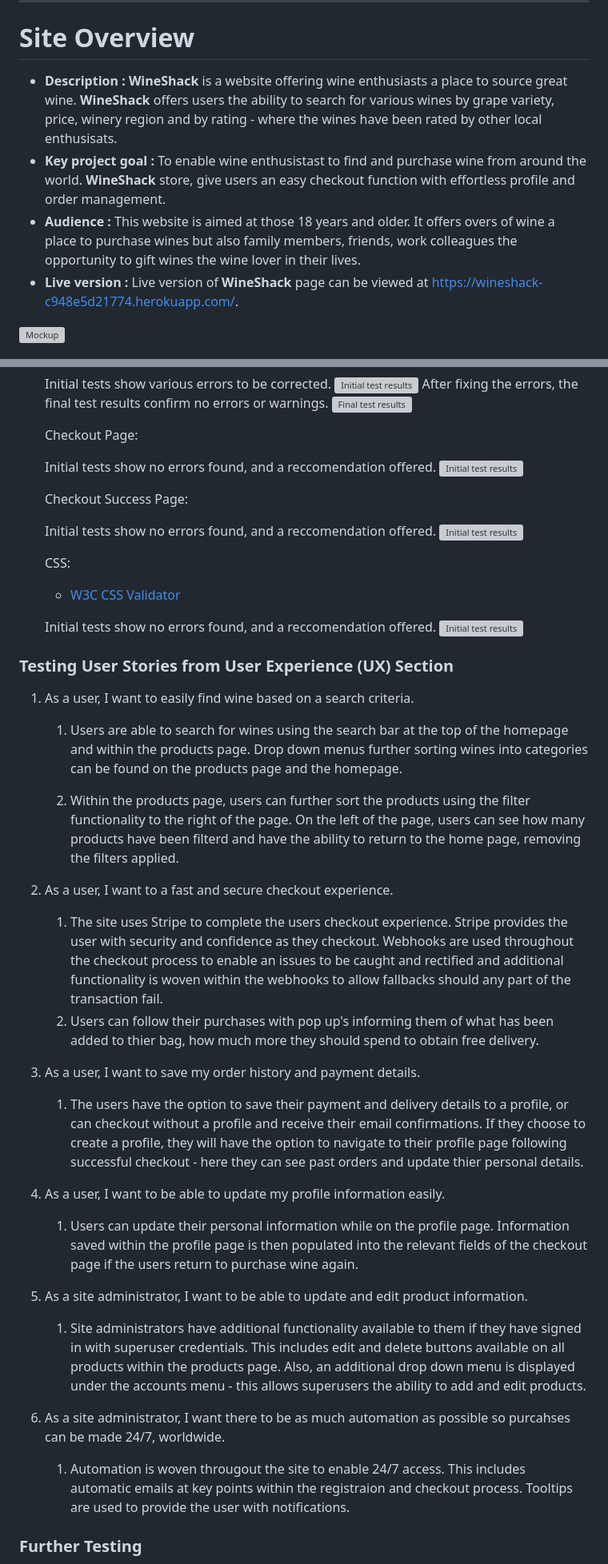
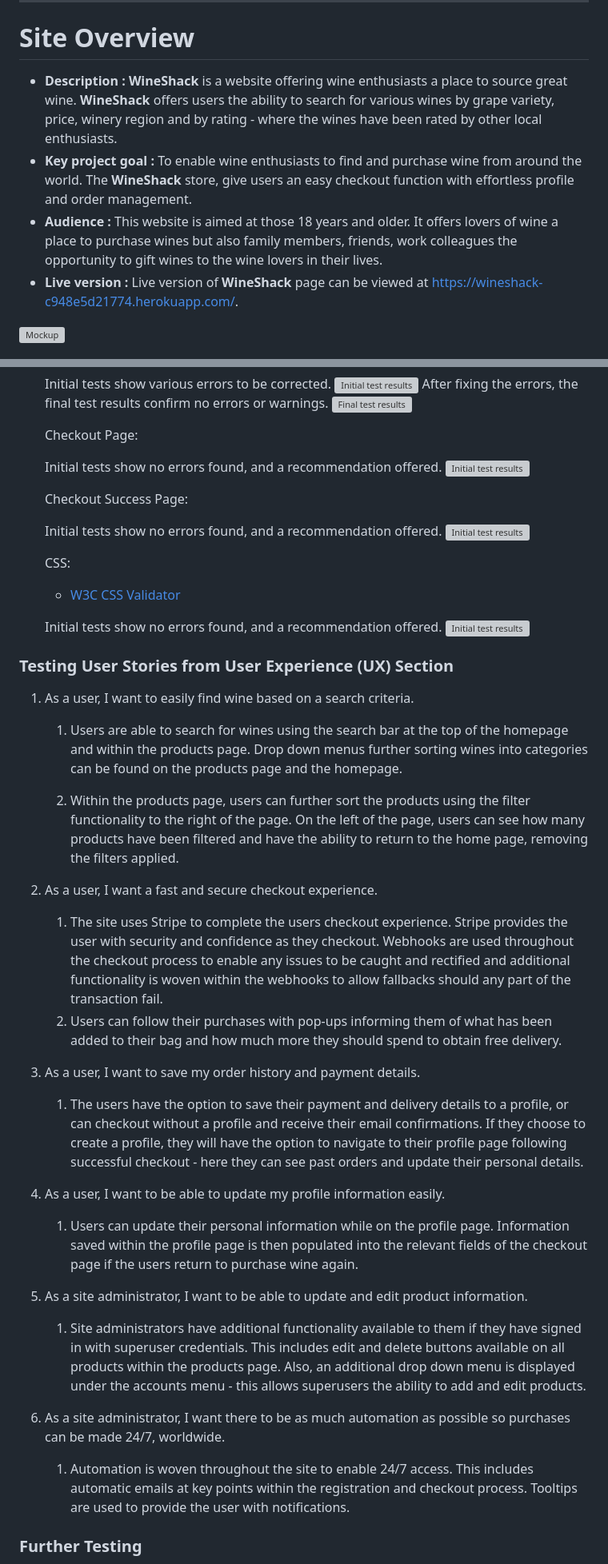
Before and after one commit to AdelleKing/WineShack, a Markdown page: README.md, 2 parts joined by grey strips. Shown at 80% size. Rendered like a GitHub page; grey boxes are pictures that could not be loaded.

```diff
--- a/README.md
+++ b/README.md
@@ -2,9 +2,9 @@
 ---
 # **Site Overview**
 
-- **Description :** **WineShack** is a website offering wine enthusiasts a place to source great wine.  **WineShack** offers users the ability to search for various wines by grape variety, price, winery region and by rating - where the wines have been rated by other local enthusisats.
-- **Key project goal :** To enable wine enthusistast to find and purchase wine from around the world. **WineShack** store, give users an easy checkout function with effortless profile and order management.
-- **Audience :** This website is aimed at those 18 years and older. It offers overs of wine a place to purchase wines but also family members, friends, work colleagues the opportunity to gift wines the wine lover in their lives.
+- **Description :** **WineShack** is a website offering wine enthusiasts a place to source great wine.  **WineShack** offers users the ability to search for various wines by grape variety, price, winery region and by rating - where the wines have been rated by other local enthusiasts.
+- **Key project goal :** To enable wine enthusiasts to find and purchase wine from around the world. The **WineShack** store, give users an easy checkout function with effortless profile and order management.
+- **Audience :** This website is aimed at those 18 years and older. It offers lovers of wine a place to purchase wines but also family members, friends, work colleagues the opportunity to gift wines to the wine lovers in their lives.
 - **Live version :** Live version of **WineShack** page can be viewed at [https://wineshack-c948e5d21774.herokuapp.com/](https://wineshack-c948e5d21774.herokuapp.com//).
 
 ![Mockup](/testing/images/Amiresponsive.png)
@@ -211,12 +211,12 @@ The W3C Markup Validator and W3C CSS Validator Services were used to validate ev
 
     Checkout Page:
 
-    Initial tests show no errors found, and a reccomendation offered.
+    Initial tests show no errors found, and a recommendation offered.
     ![Initial test results](testing/images/HTML_Validator_checkoutpage.png)
 
     Checkout Success Page:
 
-    Initial tests show no errors found, and a reccomendation offered.
+    Initial tests show no errors found, and a recommendation offered.
     ![Initial test results](testing/images/HTML_Validator_CheckoutSuccess.png)
 
 
@@ -225,7 +225,7 @@ The W3C Markup Validator and W3C CSS Validator Services were used to validate ev
     -   [W3C CSS Validator](https://jigsaw.w3.org/css-validator)
 
 
-    Initial tests show no errors found, and a reccomendation offered.
+    Initial tests show no errors found, and a recommendation offered.
     ![Initial test results](testing/images/CSS_Validator.png)
 
 
@@ -238,14 +238,14 @@ The W3C Markup Validator and W3C CSS Validator Services were used to validate ev
 
     1. Users are able to search for wines using the search bar at the top of the homepage and within the products page. Drop down menus further sorting wines into categories can be found on the products page and the homepage.
 
-    2. Within the products page, users can further sort the products using the filter functionality to the right of the page. On the left of the page, users can see how many products have been filterd and have the ability to return to the home page, removing the filters applied.
+    2. Within the products page, users can further sort the products using the filter functionality to the right of the page. On the left of the page, users can see how many products have been filtered and have the ability to return to the home page, removing the filters applied.
 
-2. As a user, I want to a fast and secure checkout experience.
-    1. The site uses Stripe to complete the users checkout experience. Stripe provides the user with security and confidence as they checkout. Webhooks are used throughout the checkout process to enable an issues to be caught and rectified and additional functionality is woven within the webhooks to allow fallbacks should any part of the transaction fail.
-    2. Users can follow their purchases with pop up's informing them of what has been added to thier bag, how much more they should spend to obtain free delivery.
+2. As a user, I want a fast and secure checkout experience.
+    1. The site uses Stripe to complete the users checkout experience. Stripe provides the user with security and confidence as they checkout. Webhooks are used throughout the checkout process to enable any issues to be caught and rectified and additional functionality is woven within the webhooks to allow fallbacks should any part of the transaction fail.
+    2. Users can follow their purchases with pop-ups informing them of what has been added to their bag and how much more they should spend to obtain free delivery.
 
 3. As a user, I want to save my order history and payment details.
-    1. The users have the option to save their payment and delivery details to a profile, or can checkout without a profile and receive their email confirmations. If they choose to create a profile, they will have the option to navigate to their profile page following successful checkout - here they can see past orders and update thier personal details.
+    1. The users have the option to save their payment and delivery details to a profile, or can checkout without a profile and receive their email confirmations. If they choose to create a profile, they will have the option to navigate to their profile page following successful checkout - here they can see past orders and update their personal details.
 
 
 4. As a user, I want to be able to update my profile information easily.
@@ -256,8 +256,8 @@ The W3C Markup Validator and W3C CSS Validator Services were used to validate ev
     1. Site administrators have additional functionality available to them if they have signed in with superuser credentials. This includes edit and delete buttons available on all products within the products page. Also, an additional drop down menu is displayed under the accounts menu - this allows superusers the ability to add and edit products.
 
 
-6. As a site administrator,  I want there to be as much automation as possible so purcahses can be made 24/7, worldwide.
-    1. Automation is woven througout the site to enable 24/7 access. This includes automatic emails at key points within the registraion and checkout process. Tooltips are used to provide the user with notifications.
+6. As a site administrator,  I want there to be as much automation as possible so purchases can be made 24/7, worldwide.
+    1. Automation is woven throughout the site to enable 24/7 access. This includes automatic emails at key points within the registration and checkout process. Tooltips are used to provide the user with notifications.
 
 
 
```
Also changed, not shown: other parts of README.md (+24 -24 lines).
